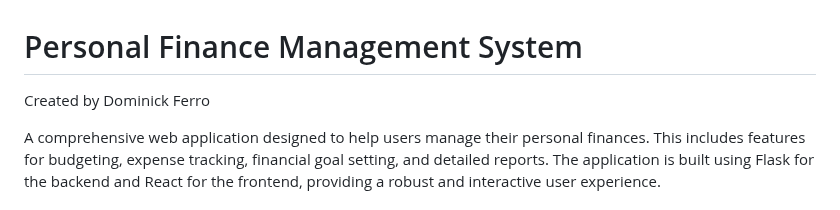
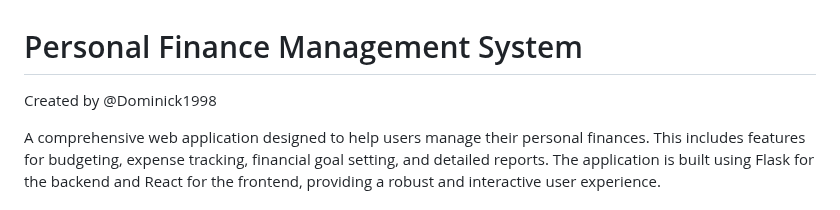
Before and after one commit to Dominick1998/Personal-Finance-Management-System, a Markdown page: README.md, the part around the change. Rendered like a GitHub page.

```diff
--- a/README.md
+++ b/README.md
@@ -1,6 +1,6 @@
 # Personal Finance Management System
 
-Created by Dominick Ferro
+Created by @Dominick1998
 
 A comprehensive web application designed to help users manage their personal finances. This includes features for budgeting, expense tracking, financial goal setting, and detailed reports. The application is built using Flask for the backend and React for the frontend, providing a robust and interactive user experience.
 
```
